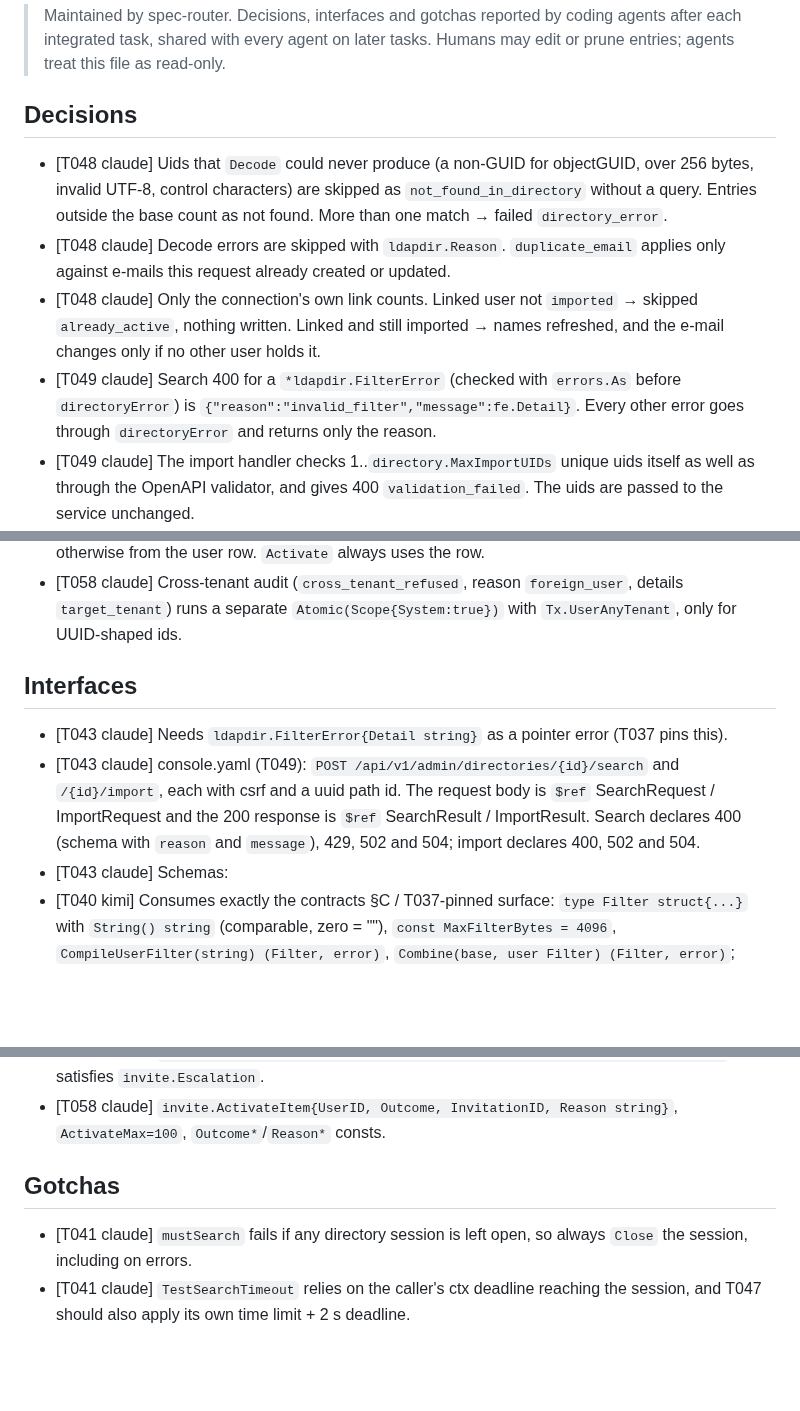
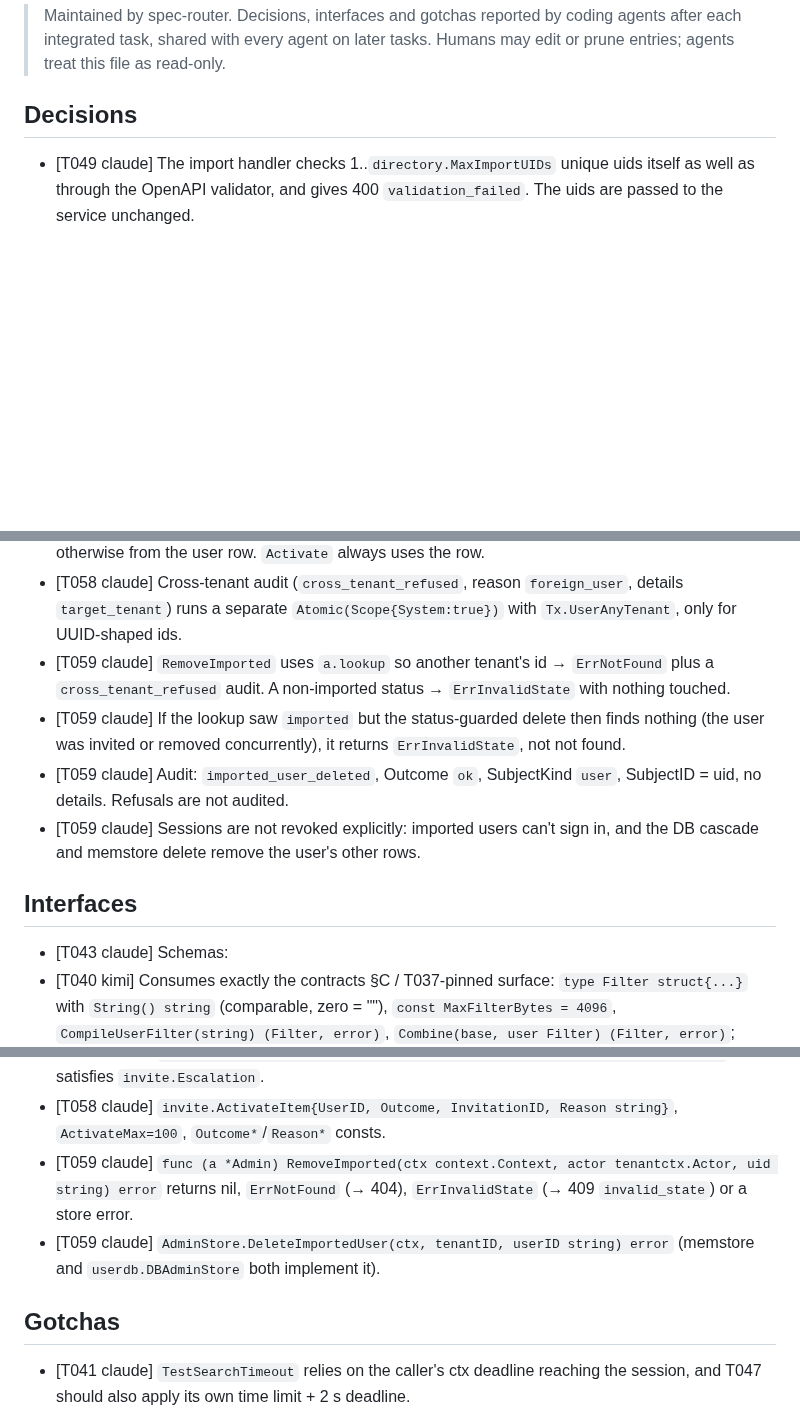
Before and after one commit to go-tangra/go-tangra, a Markdown page: docs/memory/AGENT_MEMORY.md, 3 parts joined by grey strips. Rendered like a GitHub page; blank space fills up the shorter version.

Commit message:
T059: record agent memory

```diff
--- a/docs/memory/AGENT_MEMORY.md
+++ b/docs/memory/AGENT_MEMORY.md
@@ -6,10 +6,6 @@
 
 ## Decisions
 
-- [T048 claude] Uids that `Decode` could never produce (a non-GUID for objectGUID, over 256 bytes, invalid UTF-8, control characters) are skipped as `not_found_in_directory` without a query. Entries outside the base count as not found. More than one match → failed `directory_error`.
-- [T048 claude] Decode errors are skipped with `ldapdir.Reason`. `duplicate_email` applies only against e-mails this request already created or updated.
-- [T048 claude] Only the connection's own link counts. Linked user not `imported` → skipped `already_active`, nothing written. Linked and still imported → names refreshed, and the e-mail changes only if no other user holds it.
-- [T049 claude] Search 400 for a `*ldapdir.FilterError` (checked with `errors.As` before `directoryError`) is `{"reason":"invalid_filter","message":fe.Detail}`. Every other error goes through `directoryError` and returns only the reason.
 - [T049 claude] The import handler checks 1..`directory.MaxImportUIDs` unique uids itself as well as through the OpenAPI validator, and gives 400 `validation_failed`. The uids are passed to the service unchanged.
 - [T049 claude] Import declares no 429, because import has no rate limit (T048). Both routes declare 403/404.
 - [T049 claude] Added 409 `invalid_state` to `/admin/users/{id}/roles`, `/deactivate` and `/reactivate` (T016 follow-up).
@@ -56,11 +52,13 @@
 - [T058 claude] Validation (roles/groups exist, ≤ GroupsMax) runs in its own read Tx before escalation. `store.ErrNotFound` from escalation maps to `ErrBadEmail`.
 - [T058 claude] In `CreateWith` conversion, the invitation names come from Params when given, otherwise from the user row. `Activate` always uses the row.
 - [T058 claude] Cross-tenant audit (`cross_tenant_refused`, reason `foreign_user`, details `target_tenant`) runs a separate `Atomic(Scope{System:true})` with `Tx.UserAnyTenant`, only for UUID-shaped ids.
+- [T059 claude] `RemoveImported` uses `a.lookup` so another tenant's id → `ErrNotFound` plus a `cross_tenant_refused` audit. A non-imported status → `ErrInvalidState` with nothing touched.
+- [T059 claude] If the lookup saw `imported` but the status-guarded delete then finds nothing (the user was invited or removed concurrently), it returns `ErrInvalidState`, not not found.
+- [T059 claude] Audit: `imported_user_deleted`, Outcome `ok`, SubjectKind `user`, SubjectID = uid, no details. Refusals are not audited.
+- [T059 claude] Sessions are not revoked explicitly: imported users can't sign in, and the DB cascade and memstore delete remove the user's other rows.
 
 ## Interfaces
 
-- [T043 claude] Needs `ldapdir.FilterError{Detail string}` as a pointer error (T037 pins this).
-- [T043 claude] console.yaml (T049): `POST /api/v1/admin/directories/{id}/search` and `/{id}/import`, each with csrf and a uuid path id. The request body is `$ref` SearchRequest / ImportRequest and the 200 response is `$ref` SearchResult / ImportResult. Search declares 400 (schema with `reason` and `message`), 429, 502 and 504; import declares 400, 502 and 504.
 - [T043 claude] Schemas:
 - [T040 kimi] Consumes exactly the contracts §C / T037-pinned surface: `type Filter struct{...}` with `String() string` (comparable, zero = ""), `const MaxFilterBytes = 4096`, `CompileUserFilter(string) (Filter, error)`, `Combine(base, user Filter) (Filter, error)`; `ScopeBase(connBase, requested string) (string, error)`, `WithinBase(connBase, entryDN string) bool`; `Mapping{UID,Email,DisplayName,FirstName,Las…
 - [T040 kimi] Corpus is read at `testdata/ldap/{filters,dns,urls,objectguid}` relative to the fuzz package (files have no trailing newline; `.bin` fixtures are non-UTF-8 bytes in strings).
@@ -109,10 +107,11 @@
 - [T058 claude] `func (g *authz.Groups) MayJoin(ctx, actor, tenantID string, groupIDs []string) error`
 - [T058 claude] `type authz.InviteEscalation struct{ Assigner *Assigner; Groups *Groups }` satisfies `invite.Escalation`.
 - [T058 claude] `invite.ActivateItem{UserID, Outcome, InvitationID, Reason string}`, `ActivateMax=100`, `Outcome*`/`Reason*` consts.
+- [T059 claude] `func (a *Admin) RemoveImported(ctx context.Context, actor tenantctx.Actor, uid string) error` returns nil, `ErrNotFound` (→ 404), `ErrInvalidState` (→ 409 `invalid_state`) or a store error.
+- [T059 claude] `AdminStore.DeleteImportedUser(ctx, tenantID, userID string) error` (memstore and `userdb.DBAdminStore` both implement it).
 
 ## Gotchas
 
-- [T041 claude] `mustSearch` fails if any directory session is left open, so always `Close` the session, including on errors.
 - [T041 claude] `TestSearchTimeout` relies on the caller's ctx deadline reaching the session, and T047 should also apply its own time limit + 2 s deadline.
 - [T042 claude] An injected `ldapdir.ErrTimeout` kills an ldapfake session, and later calls on it return `ErrUnreachable`. After a timeout the implementation must reopen the session or report the remaining entries as failed; the tests allow either. Always close every session: `OpenSessions()==0` is checked.
 - [T042 claude] memstore's `FailNext` only works on directory methods (`UpsertLink`, `UpdateImportedUser`, …), not `InsertUser`. memstore has no rollback, so the tests don't check rollback after an `UpsertLink` failure; directorydb's per-entry transaction must provide it.
```
Also changed, not shown: other parts of docs/memory/AGENT_MEMORY.md (+1 -0 lines).
